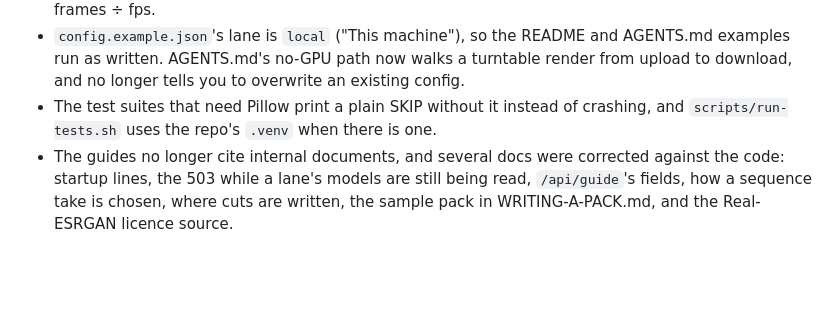
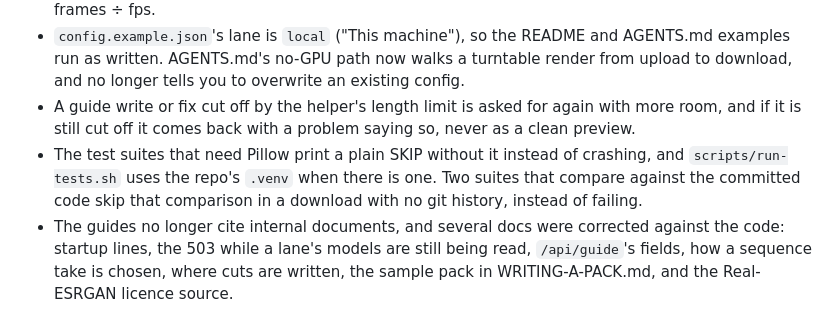
Before and after one commit to Platano78/black-wire-forge, a Markdown page: CHANGELOG.md, the part around the change. Drawn GitHub-style; blank space fills up the shorter version.

Commit message:
CHANGELOG: cut-off writes and fixes, and the git-less test SKIP
Fixed lines for 97af808 (a write or fix cut off by the length limit is
retried, then flagged) and the test_refs / test_slot_generate SKIP.

Co-Authored-By: Claude Opus 5.5 <noreply@anthropic.com>
Claude-Session: https://claude.ai/code/session_01XzoYE6LMgVtAQb2WDvVKYd

```diff
--- a/CHANGELOG.md
+++ b/CHANGELOG.md
@@ -72,8 +72,13 @@ All notable changes to Black Wire Forge are recorded here.
 - `config.example.json`'s lane is `local` ("This machine"), so the README and AGENTS.md
   examples run as written. AGENTS.md's no-GPU path now walks a turntable render from upload
   to download, and no longer tells you to overwrite an existing config.
+- A guide write or fix cut off by the helper's length limit is asked for again with more
+  room, and if it is still cut off it comes back with a problem saying so, never as a clean
+  preview.
 - The test suites that need Pillow print a plain SKIP without it instead of crashing, and
-  `scripts/run-tests.sh` uses the repo's `.venv` when there is one.
+  `scripts/run-tests.sh` uses the repo's `.venv` when there is one. Two suites that compare
+  against the committed code skip that comparison in a download with no git history,
+  instead of failing.
 - The guides no longer cite internal documents, and several docs were corrected against the
   code: startup lines, the 503 while a lane's models are still being read, `/api/guide`'s
   fields, how a sequence take is chosen, where cuts are written, the sample pack in
```
